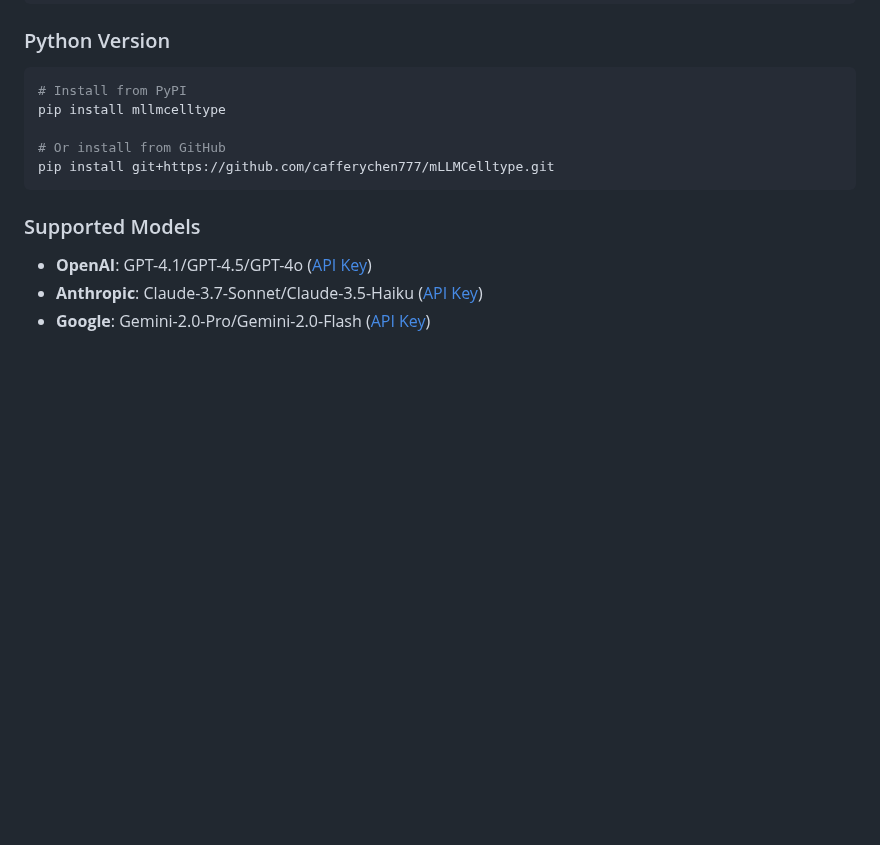
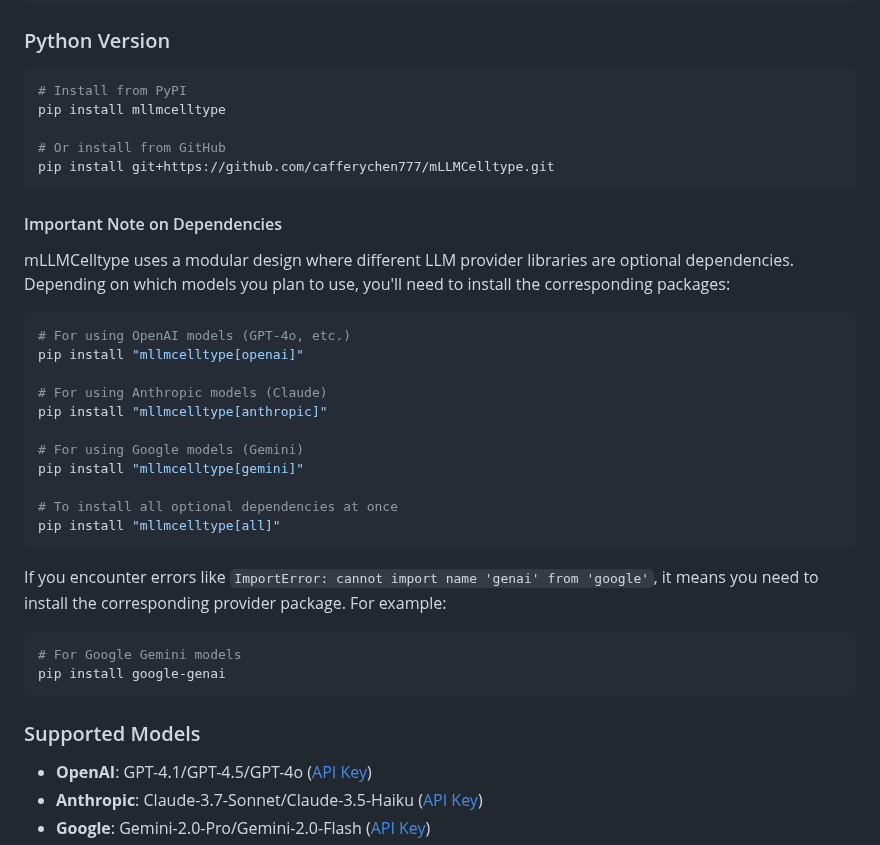
Before and after one commit to cafferychen777/mLLMCelltype, a Markdown page: README.md, the part around the change. GitHub-like rendering; blank space fills up the shorter version.

Commit message:
docs: add important note about optional dependencies in README files to address ImportError issues

````diff
--- a/README.md
+++ b/README.md
@@ -139,6 +139,31 @@ pip install mllmcelltype
 
 # Or install from GitHub
 pip install git+https://github.com/cafferychen777/mLLMCelltype.git
+```
+
+#### Important Note on Dependencies
+
+mLLMCelltype uses a modular design where different LLM provider libraries are optional dependencies. Depending on which models you plan to use, you'll need to install the corresponding packages:
+
+```bash
+# For using OpenAI models (GPT-4o, etc.)
+pip install "mllmcelltype[openai]"
+
+# For using Anthropic models (Claude)
+pip install "mllmcelltype[anthropic]"
+
+# For using Google models (Gemini)
+pip install "mllmcelltype[gemini]"
+
+# To install all optional dependencies at once
+pip install "mllmcelltype[all]"
+```
+
+If you encounter errors like `ImportError: cannot import name 'genai' from 'google'`, it means you need to install the corresponding provider package. For example:
+
+```bash
+# For Google Gemini models
+pip install google-genai
 ```
 
 ### Supported Models
````
Also changed, not shown: README_CN.md (+25 -0 lines).
